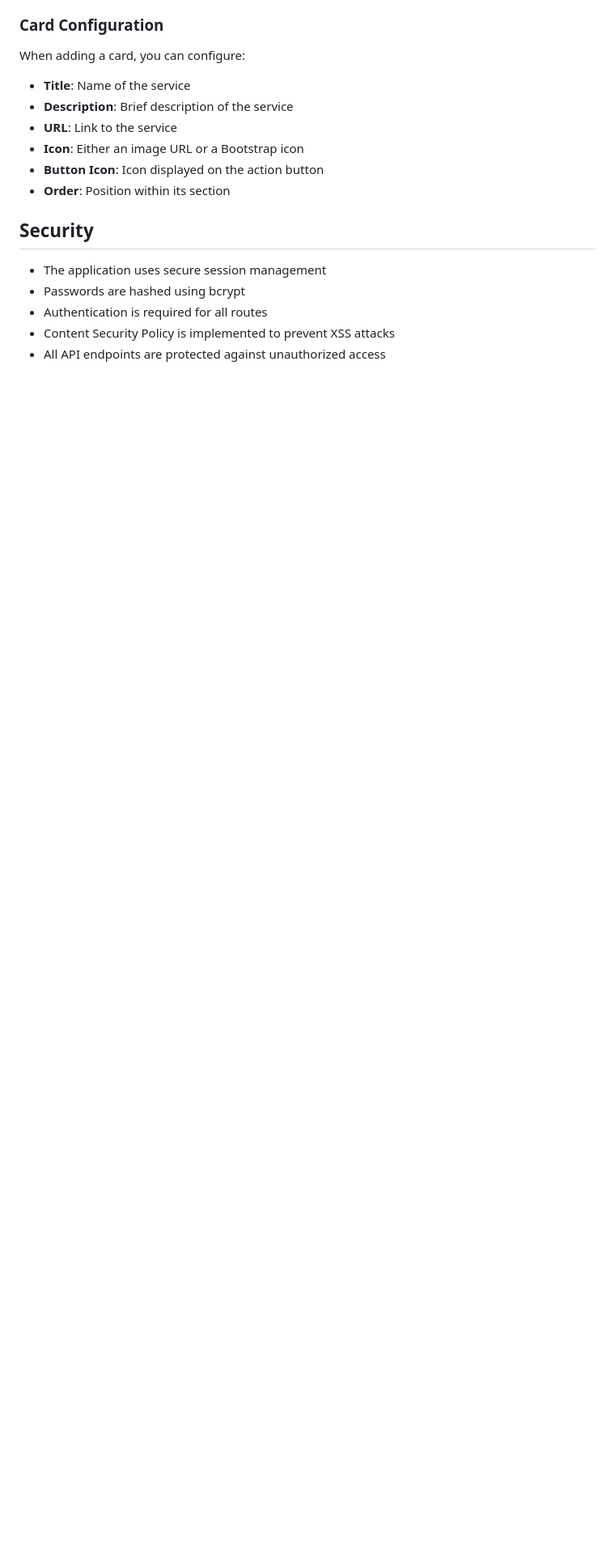
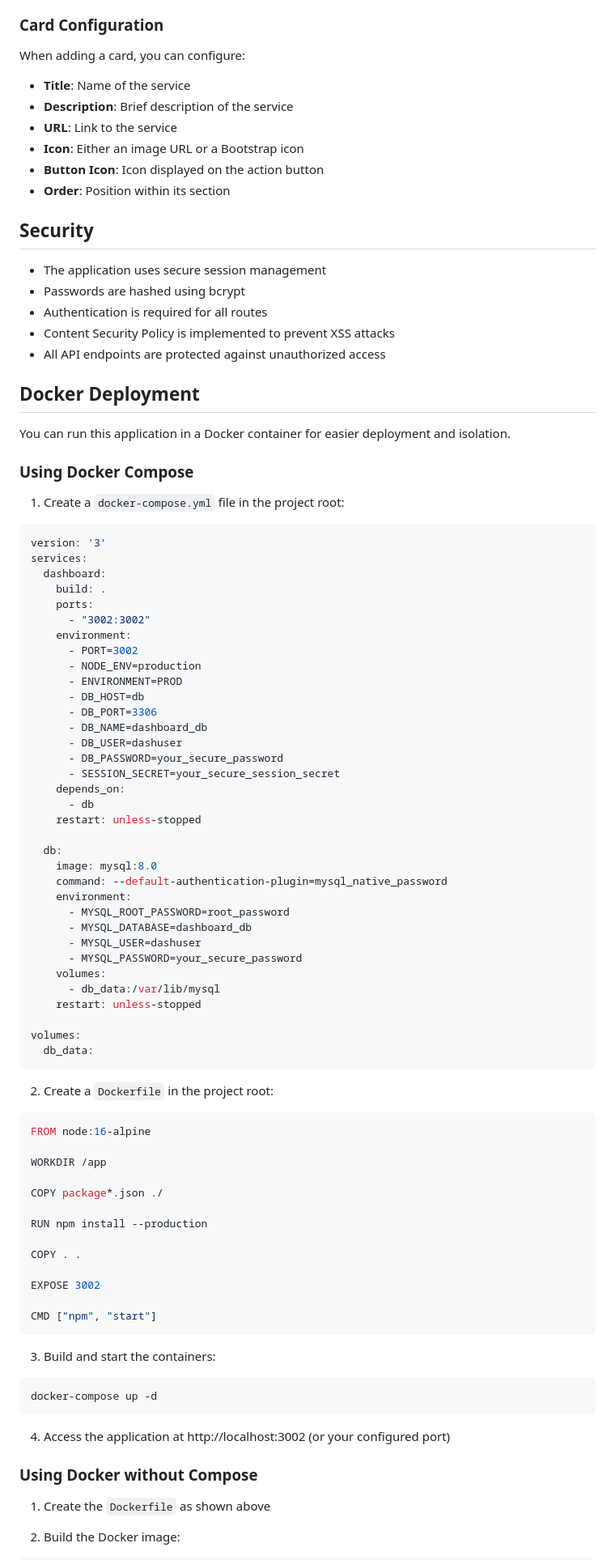
Before and after one commit to FNoBaby/FNB-EntryGrid, a Markdown page: README.md, the part around one of its changes. Shown at 81% size. GitHub-like rendering; blank space fills up the shorter version.

````diff
--- a/README.md
+++ b/README.md
@@ -114,3 +114,80 @@ When adding a card, you can configure:
 - Content Security Policy is implemented to prevent XSS attacks
 - All API endpoints are protected against unauthorized access
 
+## Docker Deployment
+
+You can run this application in a Docker container for easier deployment and isolation.
+
+### Using Docker Compose
+
+1. Create a `docker-compose.yml` file in the project root:
+
+```yaml
+version: '3'
+services:
+  dashboard:
+    build: .
+    ports:
+      - "3002:3002"
+    environment:
+      - PORT=3002
+      - NODE_ENV=production
+      - ENVIRONMENT=PROD
+      - DB_HOST=db
+      - DB_PORT=3306
+      - DB_NAME=dashboard_db
+      - DB_USER=dashuser
+      - DB_PASSWORD=your_secure_password
+      - SESSION_SECRET=your_secure_session_secret
+    depends_on:
+      - db
+    restart: unless-stopped
+
+  db:
+    image: mysql:8.0
+    command: --default-authentication-plugin=mysql_native_password
+    environment:
+      - MYSQL_ROOT_PASSWORD=root_password
+      - MYSQL_DATABASE=dashboard_db
+      - MYSQL_USER=dashuser
+      - MYSQL_PASSWORD=your_secure_password
+    volumes:
+      - db_data:/var/lib/mysql
+    restart: unless-stopped
+
+volumes:
+  db_data:
+```
+
+2. Create a `Dockerfile` in the project root:
+
+```dockerfile
+FROM node:16-alpine
+
+WORKDIR /app
+
+COPY package*.json ./
+
+RUN npm install --production
+
+COPY . .
+
+EXPOSE 3002
+
+CMD ["npm", "start"]
+```
+
+3. Build and start the containers:
+
+```bash
+docker-compose up -d
+```
+
+4. Access the application at http://localhost:3002 (or your configured port)
+
+### Using Docker without Compose
+
+1. Create the `Dockerfile` as shown above
+
+2. Build the Docker image:
+
````
Also changed, not shown: other parts of README.md (+63 -0 lines).
